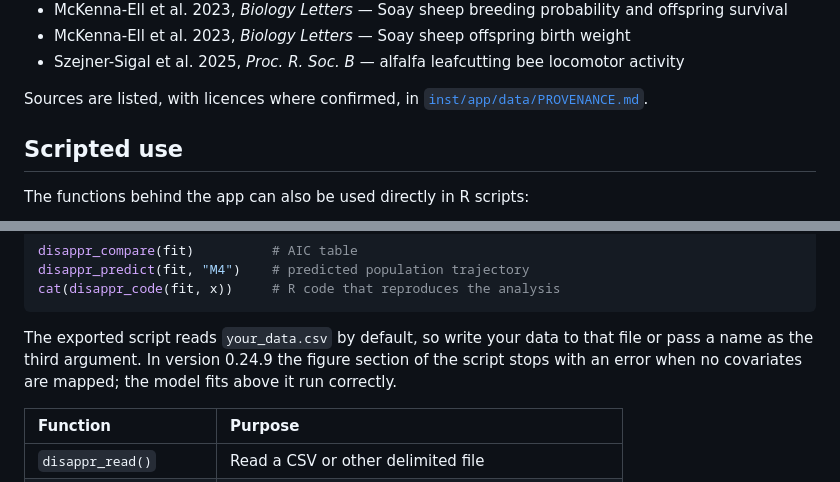
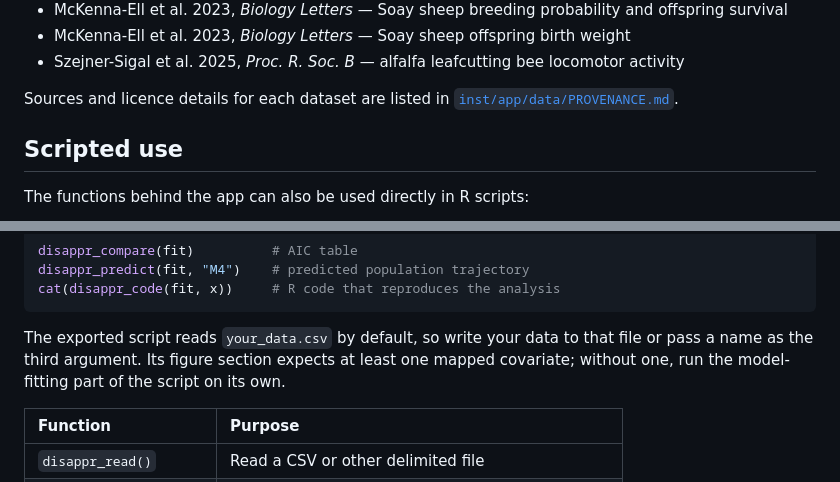
Before and after one commit to EIvimeyCook/disappR, a Markdown page: README.md, 2 parts joined by grey strips. Rendered like a GitHub page.

````diff
--- a/README.md
+++ b/README.md
@@ -238,7 +238,7 @@ Bouwhuis et al. 2009:
 - McKenna-Ell et al. 2023, *Biology Letters* — Soay sheep offspring birth weight
 - Szejner-Sigal et al. 2025, *Proc. R. Soc. B* — alfalfa leafcutting bee locomotor activity
 
-Sources are listed, with licences where confirmed, in
+Sources and licence details for each dataset are listed in
 [`inst/app/data/PROVENANCE.md`](inst/app/data/PROVENANCE.md).
 
 ## Scripted use
@@ -259,9 +259,9 @@ cat(disappr_code(fit, x))     # R code that reproduces the analysis
 ```
 
 The exported script reads `your_data.csv` by default, so write your data to that
-file or pass a name as the third argument. In version 0.24.9 the figure section
-of the script stops with an error when no covariates are mapped; the model fits
-above it run correctly.
+file or pass a name as the third argument. Its figure section expects at least
+one mapped covariate; without one, run the model-fitting part of the script on
+its own.
 
 | Function | Purpose |
 | :------- | :------ |
````
